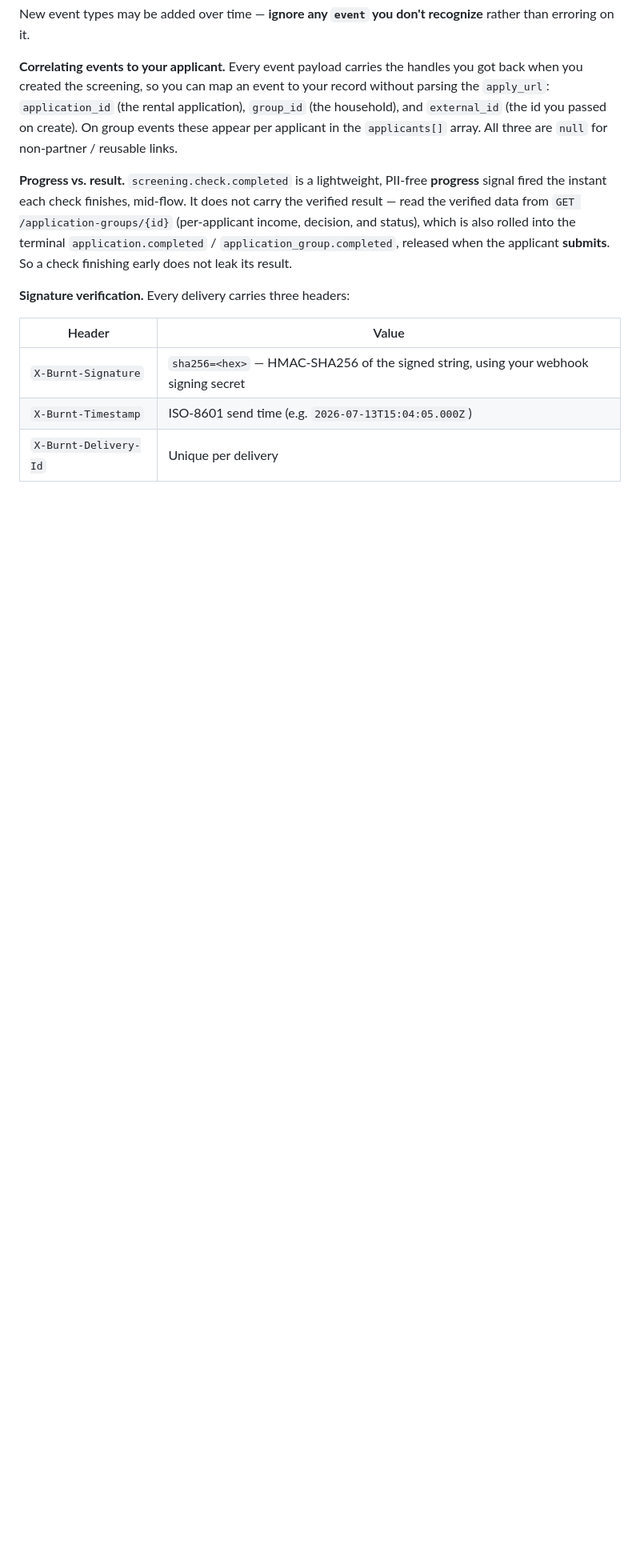
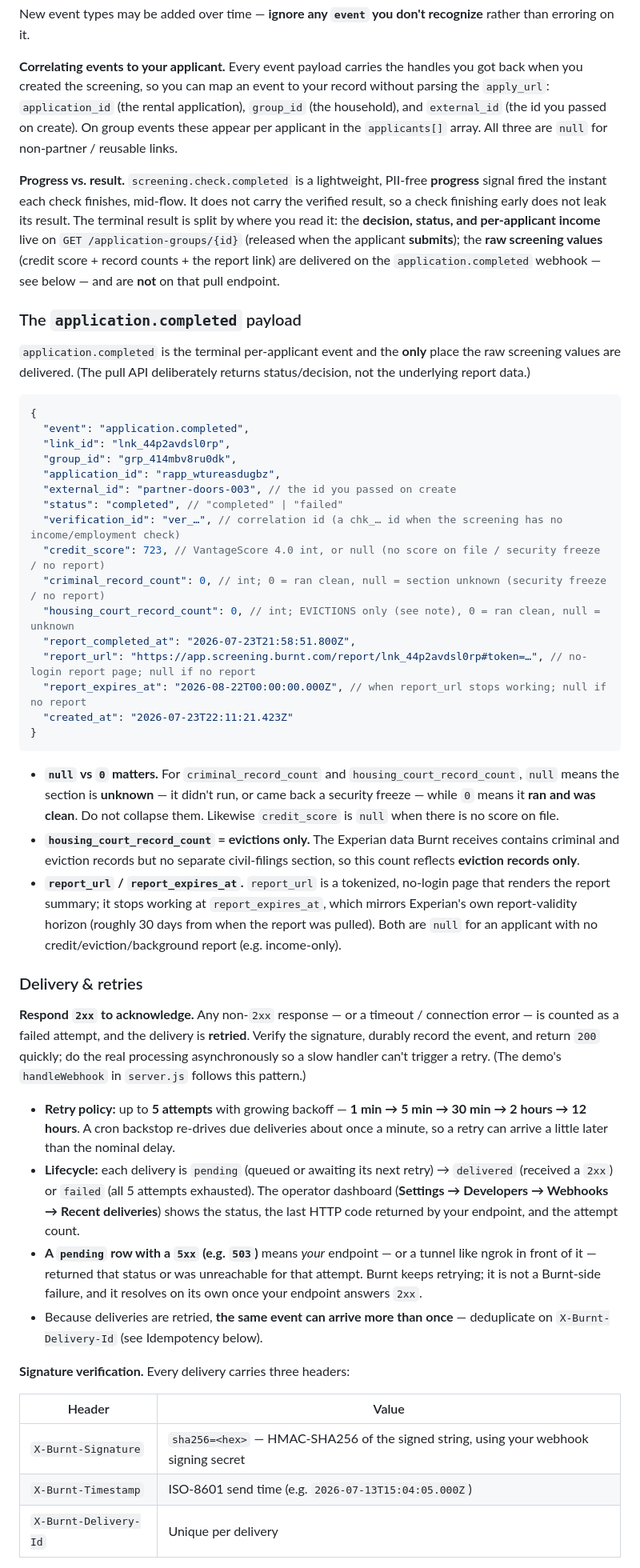
Before and after one commit to burnt-labs/screening-partner-demo, a Markdown page: docs/PARTNER_API.md, the part around the change. Shown at 80% size. Rendered like a GitHub page; blank space fills up the shorter version.

Commit message:
docs(webhooks): document the delivery/retry contract + application.completed payload (PRO-606)
Two gaps Snag hit during integration:

- Delivery/retry contract was undocumented — added a "Delivery & retries" subsection: return 2xx to
  acknowledge, non-2xx/timeout is retried up to 5x with backoff (1m/5m/30m/2h/12h) via a ~1min cron
  backstop, the pending -> delivered/failed lifecycle, and ack-fast guidance. Also clarifies that a
  pending row with a 5xx is a receiver-side status, not a Burnt error.

- application.completed payload was undocumented — added a full payload block with the six raw fields
  (credit_score, criminal_record_count, housing_court_record_count, report_completed_at, report_url,
  report_expires_at), null-vs-0 semantics, housing_court = evictions only, and a note that these raw
  values are webhook-only (the pull API returns status/decision, not report data).

Companion to burnt-verify-real-estate PRO-605.

````diff
--- a/docs/PARTNER_API.md
+++ b/docs/PARTNER_API.md
@@ -411,7 +411,43 @@ New event types may be added over time — **ignore any `event` you don't recogn
 
 **Correlating events to your applicant.** Every event payload carries the handles you got back when you created the screening, so you can map an event to your record without parsing the `apply_url`: `application_id` (the rental application), `group_id` (the household), and `external_id` (the id you passed on create). On group events these appear per applicant in the `applicants[]` array. All three are `null` for non-partner / reusable links.
 
-**Progress vs. result.** `screening.check.completed` is a lightweight, PII-free **progress** signal fired the instant each check finishes, mid-flow. It does not carry the verified result — read the verified data from `GET /application-groups/{id}` (per-applicant income, decision, and status), which is also rolled into the terminal `application.completed` / `application_group.completed`, released when the applicant **submits**. So a check finishing early does not leak its result.
+**Progress vs. result.** `screening.check.completed` is a lightweight, PII-free **progress** signal fired the instant each check finishes, mid-flow. It does not carry the verified result, so a check finishing early does not leak its result. The terminal result is split by where you read it: the **decision, status, and per-applicant income** live on `GET /application-groups/{id}` (released when the applicant **submits**); the **raw screening values** (credit score + record counts + the report link) are delivered on the `application.completed` webhook — see below — and are **not** on that pull endpoint.
+
+### The `application.completed` payload
+
+`application.completed` is the terminal per-applicant event and the **only** place the raw screening values are delivered. (The pull API deliberately returns status/decision, not the underlying report data.)
+
+```jsonc
+{
+  "event": "application.completed",
+  "link_id": "lnk_44p2avdsl0rp",
+  "group_id": "grp_414mbv8ru0dk",
+  "application_id": "rapp_wtureasdugbz",
+  "external_id": "partner-doors-003", // the id you passed on create
+  "status": "completed", // "completed" | "failed"
+  "verification_id": "ver_…", // correlation id (a chk_… id when the screening has no income/employment check)
+  "credit_score": 723, // VantageScore 4.0 int, or null (no score on file / security freeze / no report)
+  "criminal_record_count": 0, // int; 0 = ran clean, null = section unknown (security freeze / no report)
+  "housing_court_record_count": 0, // int; EVICTIONS only (see note), 0 = ran clean, null = unknown
+  "report_completed_at": "2026-07-23T21:58:51.800Z",
+  "report_url": "https://app.screening.burnt.com/report/lnk_44p2avdsl0rp#token=…", // no-login report page; null if no report
+  "report_expires_at": "2026-08-22T00:00:00.000Z", // when report_url stops working; null if no report
+  "created_at": "2026-07-23T22:11:21.423Z"
+}
+```
+
+- **`null` vs `0` matters.** For `criminal_record_count` and `housing_court_record_count`, `null` means the section is **unknown** — it didn't run, or came back a security freeze — while `0` means it **ran and was clean**. Do not collapse them. Likewise `credit_score` is `null` when there is no score on file.
+- **`housing_court_record_count` = evictions only.** The Experian data Burnt receives contains criminal and eviction records but no separate civil-filings section, so this count reflects **eviction records only**.
+- **`report_url` / `report_expires_at`.** `report_url` is a tokenized, no-login page that renders the report summary; it stops working at `report_expires_at`, which mirrors Experian's own report-validity horizon (roughly 30 days from when the report was pulled). Both are `null` for an applicant with no credit/eviction/background report (e.g. income-only).
+
+### Delivery & retries
+
+**Respond `2xx` to acknowledge.** Any non-`2xx` response — or a timeout / connection error — is counted as a failed attempt, and the delivery is **retried**. Verify the signature, durably record the event, and return `200` quickly; do the real processing asynchronously so a slow handler can't trigger a retry. (The demo's `handleWebhook` in `server.js` follows this pattern.)
+
+- **Retry policy:** up to **5 attempts** with growing backoff — **1 min → 5 min → 30 min → 2 hours → 12 hours**. A cron backstop re-drives due deliveries about once a minute, so a retry can arrive a little later than the nominal delay.
+- **Lifecycle:** each delivery is `pending` (queued or awaiting its next retry) → `delivered` (received a `2xx`) or `failed` (all 5 attempts exhausted). The operator dashboard (**Settings → Developers → Webhooks → Recent deliveries**) shows the status, the last HTTP code returned by your endpoint, and the attempt count.
+- **A `pending` row with a `5xx` (e.g. `503`)** means _your_ endpoint — or a tunnel like ngrok in front of it — returned that status or was unreachable for that attempt. Burnt keeps retrying; it is not a Burnt-side failure, and it resolves on its own once your endpoint answers `2xx`.
+- Because deliveries are retried, **the same event can arrive more than once** — deduplicate on `X-Burnt-Delivery-Id` (see Idempotency below).
 
 **Signature verification.** Every delivery carries three headers:
 
````
